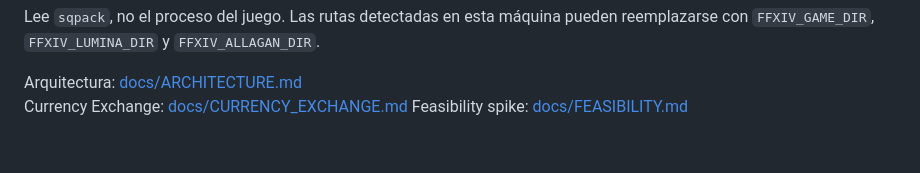
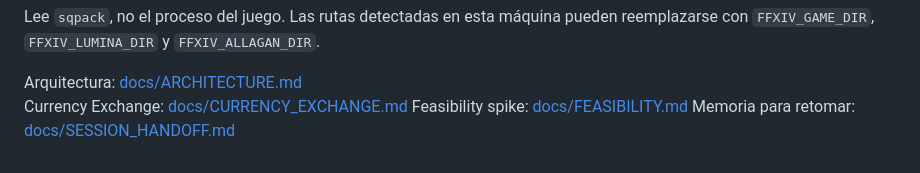
Before and after one commit to Psilvacompag/cactuar-gil-intelligence, a Markdown page: README.md, the part around the change. GitHub-like rendering.

Commit message:
Document session handoff

```diff
--- a/README.md
+++ b/README.md
@@ -91,3 +91,4 @@ Lee `sqpack`, no el proceso del juego. Las rutas detectadas en esta máquina pue
 Arquitectura: [docs/ARCHITECTURE.md](docs/ARCHITECTURE.md)
 Currency Exchange: [docs/CURRENCY_EXCHANGE.md](docs/CURRENCY_EXCHANGE.md)
 Feasibility spike: [docs/FEASIBILITY.md](docs/FEASIBILITY.md)
+Memoria para retomar: [docs/SESSION_HANDOFF.md](docs/SESSION_HANDOFF.md)
```
Also changed, not shown: docs/SESSION_HANDOFF.md (added, +157 -0 lines).
